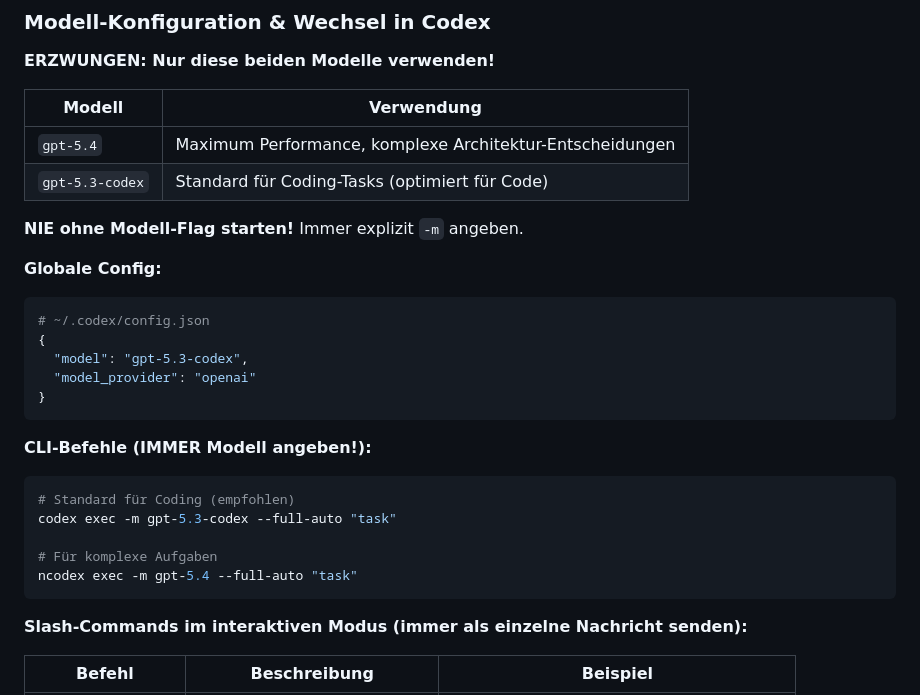
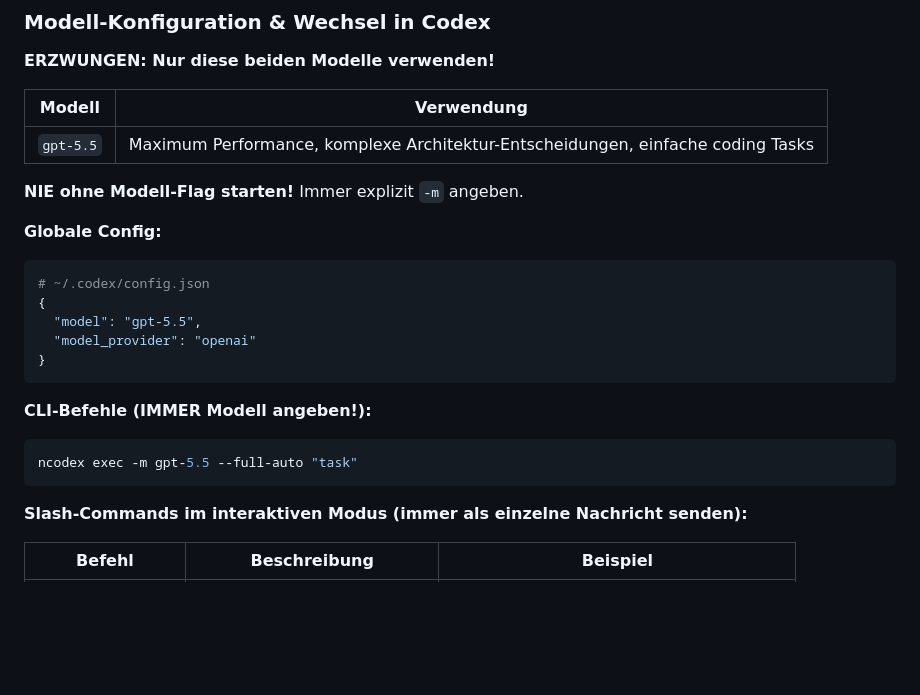
Before and after one commit to Streuselshyper/termin-abstimmung, a Markdown page: coding-rules.md, the part around the change. Rendered like a GitHub page; blank space fills up the shorter version.

Commit message:
coding-rules: Modell-Update auf gpt-5.5

````diff
--- a/coding-rules.md
+++ b/coding-rules.md
@@ -61,8 +61,7 @@ sessions_spawn({
 
 | Modell | Verwendung |
 |--------|------------|
-| `gpt-5.4` | Maximum Performance, komplexe Architektur-Entscheidungen |
-| `gpt-5.3-codex` | Standard für Coding-Tasks (optimiert für Code) |
+| `gpt-5.5` | Maximum Performance, komplexe Architektur-Entscheidungen, einfache coding Tasks |
 
 **NIE ohne Modell-Flag starten!** Immer explizit `-m` angeben.
 
@@ -70,7 +69,7 @@ sessions_spawn({
 ```bash
 # ~/.codex/config.json
 {
-  "model": "gpt-5.3-codex",
+  "model": "gpt-5.5",
   "model_provider": "openai"
 }
 ```
@@ -78,11 +77,7 @@ sessions_spawn({
 **CLI-Befehle (IMMER Modell angeben!):**
 
 ```bash
-# Standard für Coding (empfohlen)
-codex exec -m gpt-5.3-codex --full-auto "task"
-
-# Für komplexe Aufgaben
-ncodex exec -m gpt-5.4 --full-auto "task"
+ncodex exec -m gpt-5.5 --full-auto "task"
 ```
 
 **Slash-Commands im interaktiven Modus (immer als einzelne Nachricht senden):**
````
